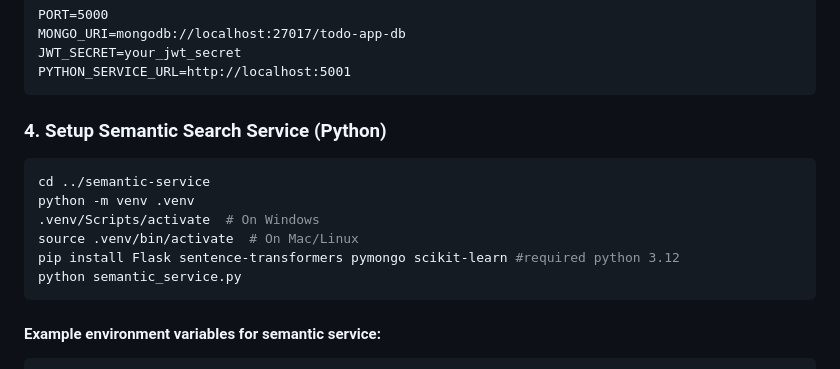
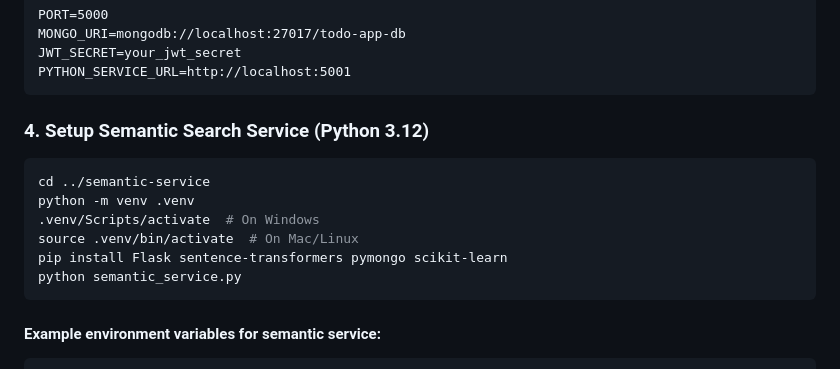
Before and after one commit to ziqmi160/CSC577, a Markdown page: README.md, the part around the change. Rendered like a GitHub page.

````diff
--- a/README.md
+++ b/README.md
@@ -64,13 +64,13 @@ JWT_SECRET=your_jwt_secret
 PYTHON_SERVICE_URL=http://localhost:5001
 ```
 
-### 4. Setup Semantic Search Service (Python)
+### 4. Setup Semantic Search Service (Python 3.12)
 ```bash
 cd ../semantic-service
 python -m venv .venv
 .venv/Scripts/activate  # On Windows
 source .venv/bin/activate  # On Mac/Linux
-pip install Flask sentence-transformers pymongo scikit-learn #required python 3.12
+pip install Flask sentence-transformers pymongo scikit-learn
 python semantic_service.py
 ```
 
````
